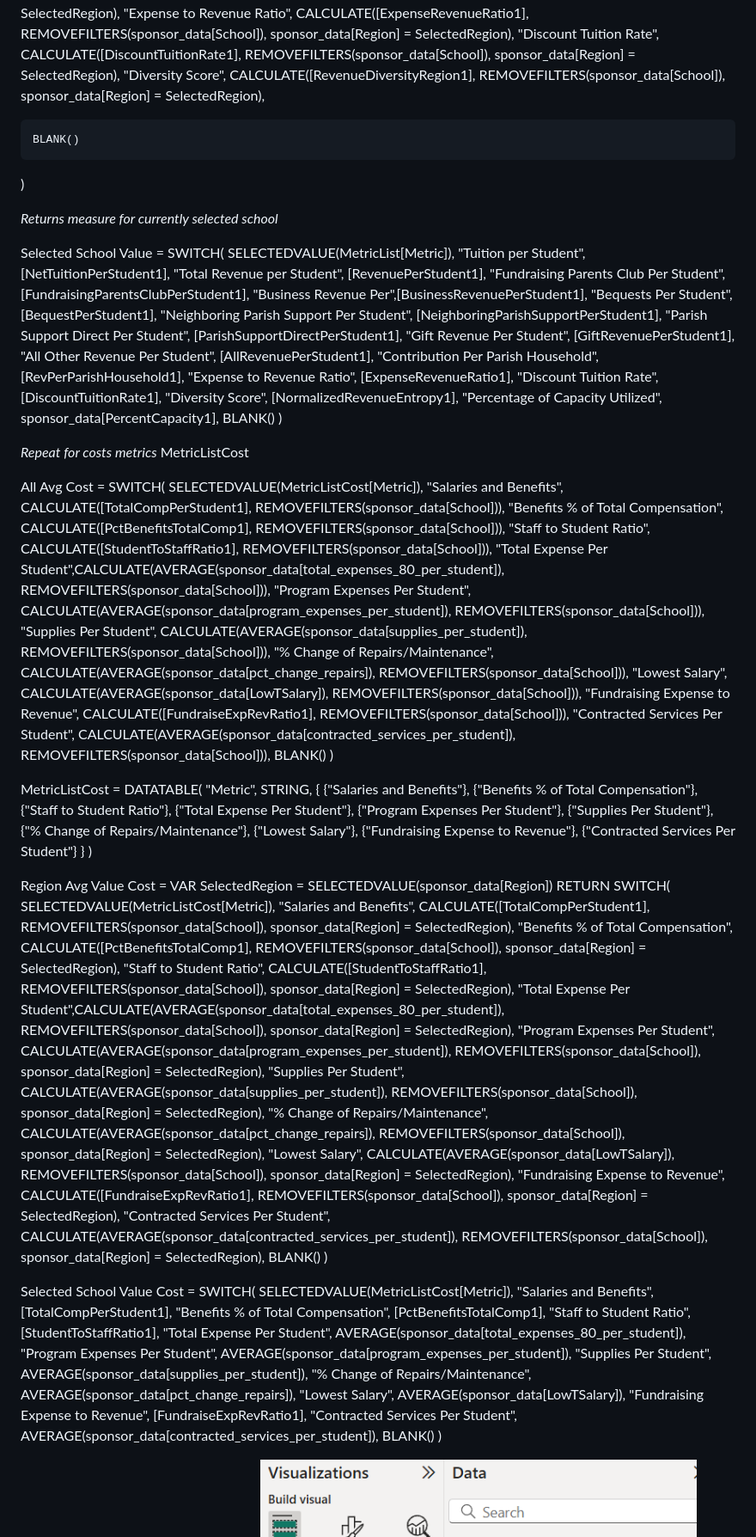
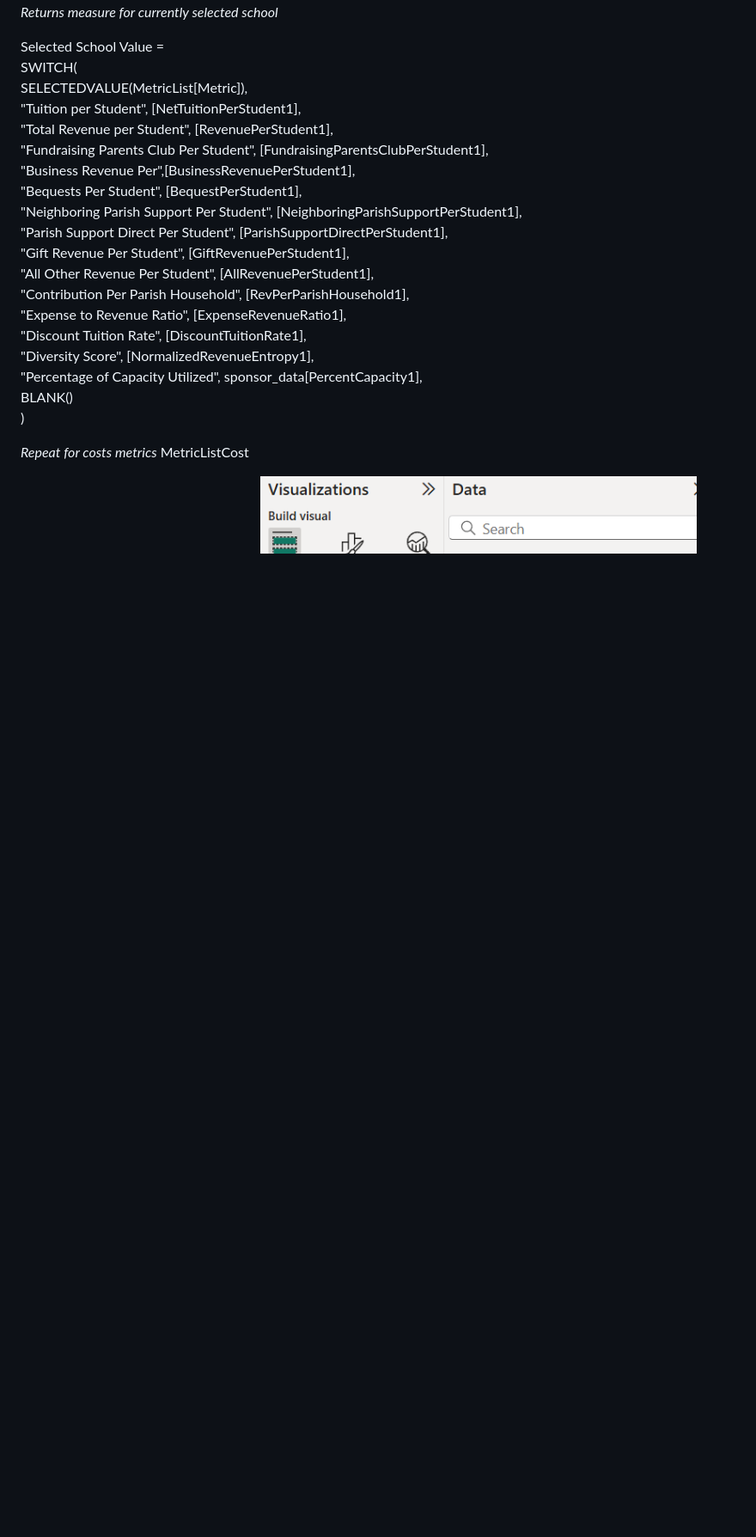
Before and after one commit to RCheung763/Vital-Signs-Office-for-Catholic-Schools, a Markdown page: DAX_for_table.md, the part around the change. Shown: that part at 86% size. GitHub-like rendering; blank space fills up the shorter version.

```diff
--- a/DAX_for_table.md
+++ b/DAX_for_table.md
@@ -104,72 +104,6 @@ SWITCH(
 _Repeat for costs metrics_
 MetricListCost
 
-All Avg Cost =
-SWITCH(
-    SELECTEDVALUE(MetricListCost[Metric]),
-    "Salaries and Benefits", CALCULATE([TotalCompPerStudent1], REMOVEFILTERS(sponsor_data[School])),
-    "Benefits % of Total Compensation", CALCULATE([PctBenefitsTotalComp1], REMOVEFILTERS(sponsor_data[School])),
-    "Staff to Student Ratio", CALCULATE([StudentToStaffRatio1], REMOVEFILTERS(sponsor_data[School])),
-    "Total Expense Per Student",CALCULATE(AVERAGE(sponsor_data[total_expenses_80_per_student]), REMOVEFILTERS(sponsor_data[School])),
-    "Program Expenses Per Student", CALCULATE(AVERAGE(sponsor_data[program_expenses_per_student]), REMOVEFILTERS(sponsor_data[School])),
-    "Supplies Per Student", CALCULATE(AVERAGE(sponsor_data[supplies_per_student]), REMOVEFILTERS(sponsor_data[School])),
-    "% Change of Repairs/Maintenance", CALCULATE(AVERAGE(sponsor_data[pct_change_repairs]), REMOVEFILTERS(sponsor_data[School])),
-    "Lowest Salary", CALCULATE(AVERAGE(sponsor_data[LowTSalary]), REMOVEFILTERS(sponsor_data[School])),
-    "Fundraising Expense to Revenue", CALCULATE([FundraiseExpRevRatio1], REMOVEFILTERS(sponsor_data[School])),
-    "Contracted Services Per Student", CALCULATE(AVERAGE(sponsor_data[contracted_services_per_student]), REMOVEFILTERS(sponsor_data[School])),
-    BLANK()
-)
-
-MetricListCost = DATATABLE(
-    "Metric", STRING,
-    {
-        {"Salaries and Benefits"},
-        {"Benefits % of Total Compensation"},
-        {"Staff to Student Ratio"},
-        {"Total Expense Per Student"},
-        {"Program Expenses Per Student"},
-        {"Supplies Per Student"},
-        {"% Change of Repairs/Maintenance"},
-        {"Lowest Salary"},
-        {"Fundraising Expense to Revenue"},
-        {"Contracted Services Per Student"}
-    }
-)
-
-Region Avg Value Cost =
-VAR SelectedRegion = SELECTEDVALUE(sponsor_data[Region])
-RETURN
-SWITCH(
-    SELECTEDVALUE(MetricListCost[Metric]),
-    "Salaries and Benefits", CALCULATE([TotalCompPerStudent1], REMOVEFILTERS(sponsor_data[School]), sponsor_data[Region] = SelectedRegion),
-    "Benefits % of Total Compensation", CALCULATE([PctBenefitsTotalComp1], REMOVEFILTERS(sponsor_data[School]), sponsor_data[Region] = SelectedRegion),
-    "Staff to Student Ratio", CALCULATE([StudentToStaffRatio1], REMOVEFILTERS(sponsor_data[School]), sponsor_data[Region] = SelectedRegion),
-    "Total Expense Per Student",CALCULATE(AVERAGE(sponsor_data[total_expenses_80_per_student]), REMOVEFILTERS(sponsor_data[School]), sponsor_data[Region] = SelectedRegion),
-    "Program Expenses Per Student", CALCULATE(AVERAGE(sponsor_data[program_expenses_per_student]), REMOVEFILTERS(sponsor_data[School]), sponsor_data[Region] = SelectedRegion),
-    "Supplies Per Student", CALCULATE(AVERAGE(sponsor_data[supplies_per_student]), REMOVEFILTERS(sponsor_data[School]), sponsor_data[Region] = SelectedRegion),
-    "% Change of Repairs/Maintenance", CALCULATE(AVERAGE(sponsor_data[pct_change_repairs]), REMOVEFILTERS(sponsor_data[School]), sponsor_data[Region] = SelectedRegion),
-    "Lowest Salary", CALCULATE(AVERAGE(sponsor_data[LowTSalary]), REMOVEFILTERS(sponsor_data[School]), sponsor_data[Region] = SelectedRegion),
-    "Fundraising Expense to Revenue", CALCULATE([FundraiseExpRevRatio1], REMOVEFILTERS(sponsor_data[School]), sponsor_data[Region] = SelectedRegion),
-    "Contracted Services Per Student", CALCULATE(AVERAGE(sponsor_data[contracted_services_per_student]), REMOVEFILTERS(sponsor_data[School]), sponsor_data[Region] = SelectedRegion),
-    BLANK()
-)
-
-Selected School Value Cost =
-SWITCH(
-    SELECTEDVALUE(MetricListCost[Metric]),
-    "Salaries and Benefits", [TotalCompPerStudent1],
-    "Benefits % of Total Compensation", [PctBenefitsTotalComp1],
-    "Staff to Student Ratio", [StudentToStaffRatio1],
-    "Total Expense Per Student", AVERAGE(sponsor_data[total_expenses_80_per_student]),
-    "Program Expenses Per Student", AVERAGE(sponsor_data[program_expenses_per_student]),
-    "Supplies Per Student", AVERAGE(sponsor_data[supplies_per_student]),
-    "% Change of Repairs/Maintenance", AVERAGE(sponsor_data[pct_change_repairs]),
-    "Lowest Salary", AVERAGE(sponsor_data[LowTSalary]),
-    "Fundraising Expense to Revenue", [FundraiseExpRevRatio1],
-    "Contracted Services Per Student", AVERAGE(sponsor_data[contracted_services_per_student]),
-    BLANK()
-)
-
 ![DAX1](DAX1.png)
 ![DAX2](DAX2.png)
 ![DAX3](DAX3.png)
```
